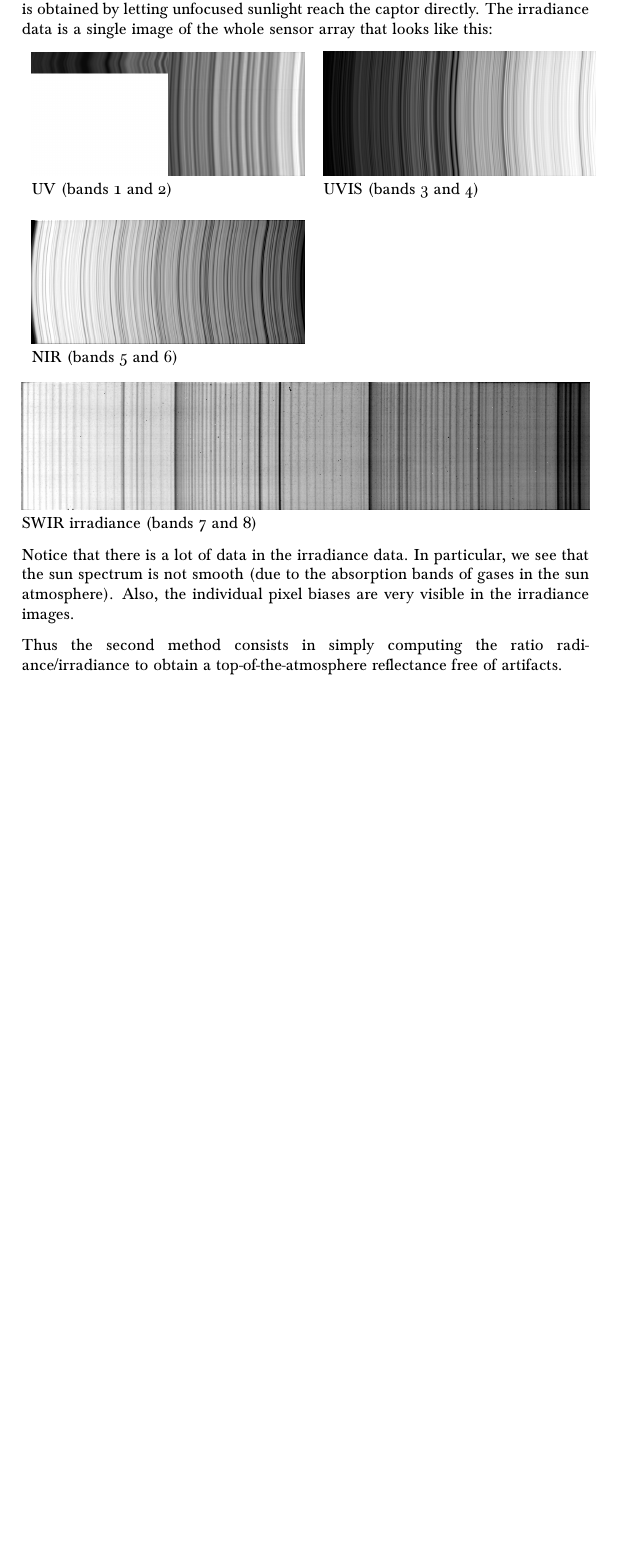
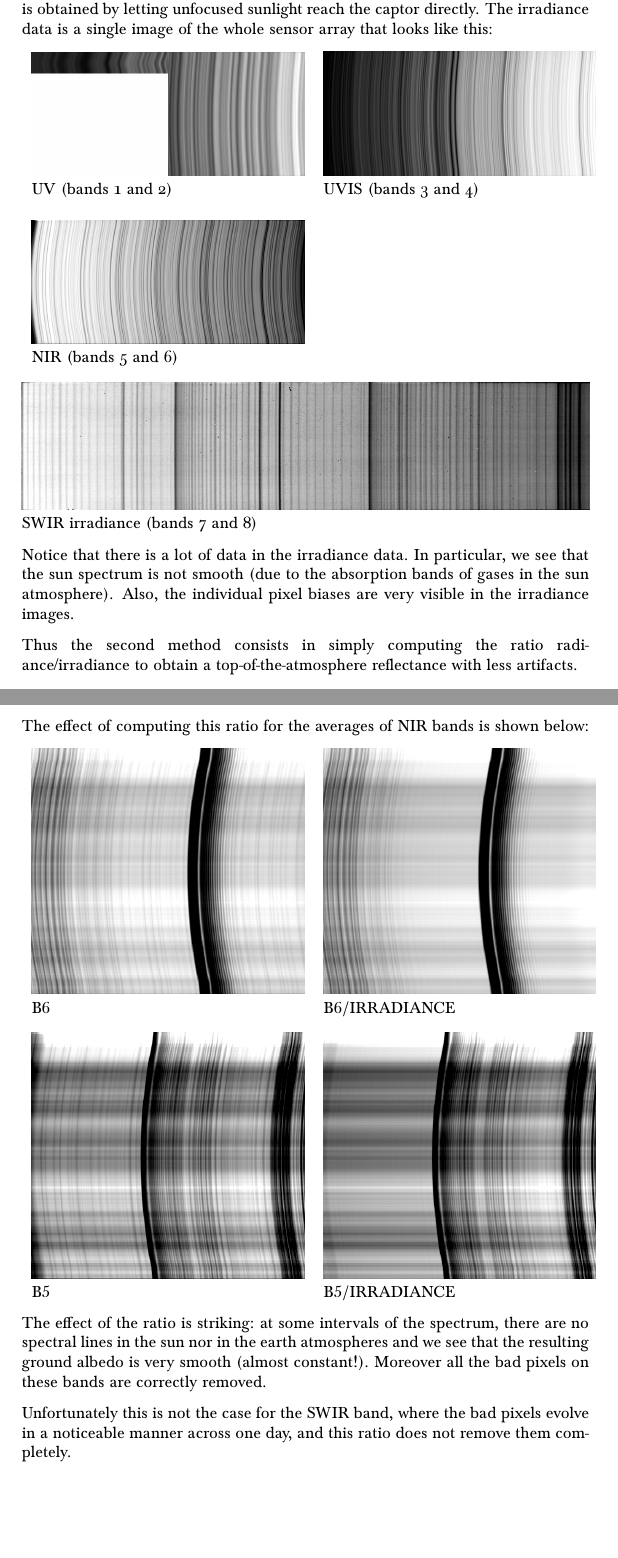
Before and after one commit to centreborelli/s5p-ch4, a LaTeX document (p/unbiasing.tex): part of page 7 of 9 before the commit and two parts of pages 7 and 8 of 10 after it, the two joined at a grey line, cut so that both start at the same text, the shorter picture padded with empty space. Compiled offline with pdfLaTeX.

Commit message:
add one unbiasing example

```diff
--- a/p/unbiasing.tex
+++ b/p/unbiasing.tex
@@ -222,8 +222,35 @@ gases in the sun atmosphere).  Also, the individual pixel biases are very
 visible in the irradiance images.
 
 Thus the second method consists in simply computing the ratio
-radiance/irradiance to obtain a top-of-the-atmosphere reflectance free of
+radiance/irradiance to obtain a top-of-the-atmosphere reflectance with less
 artifacts.
+
+\clearpage
+The effect of computing this ratio for the averages of NIR bands is shown
+below:
+
+\begin{tabular}{ll}
+	\includegraphics[width=0.48\linewidth]{f/b6_avgs_original.png} &
+	\includegraphics[width=0.48\linewidth]{f/b6_avgs_irradiance_corrected.png} \\
+	$B6$ &
+	$B6/IRRADIANCE$ \\
+\end{tabular}
+
+\begin{tabular}{ll}
+	\includegraphics[width=0.48\linewidth]{f/b5_avgs_original.png} &
+	\includegraphics[width=0.48\linewidth]{f/b5_avgs_irradiance_corrected.png} \\
+	$B5$ &
+	$B5/IRRADIANCE$ \\
+\end{tabular}
+
+The effect of the ratio is striking: at some intervals of the spectrum,
+there are no spectral lines in the sun nor in the earth atmospheres and we
+see that the resulting ground albedo is very smooth (almost constant!).
+Moreover all the bad pixels on these bands are correctly removed.
+
+Unfortunately this is not the case for the SWIR band, where the bad pixels
+evolve in a noticeable manner across one day, and this ratio does not remove
+them completely.
 
 \clearpage
 \section{Comparison of both methods}
```
Also changed, not shown: p/f/b5_avgs_irradiance_corrected.png (added), p/f/b5_avgs_original.png (added), p/f/b6_avgs_irradiance_corrected.png (added), p/f/b6_avgs_original.png (added), p/unbiasing.tex (6 more changed lines).
